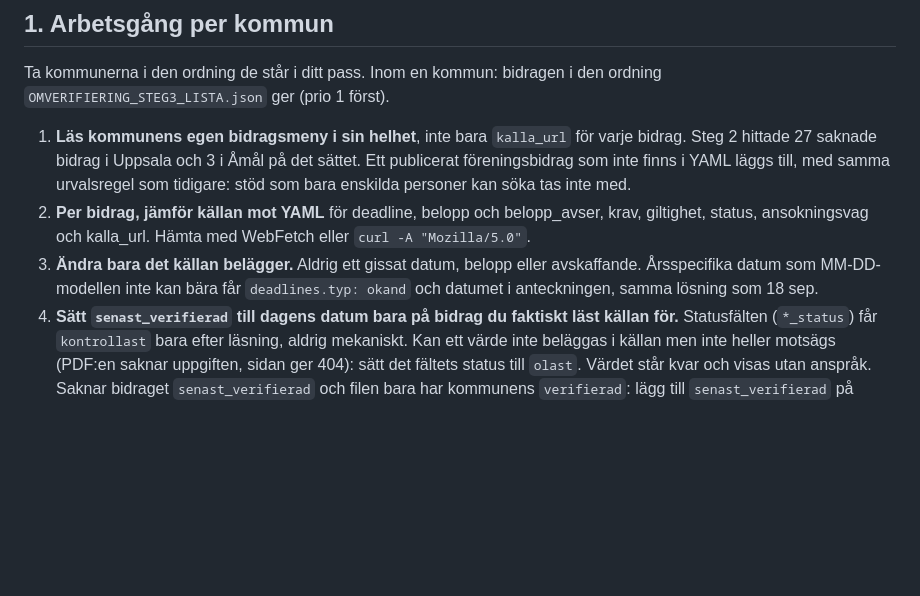
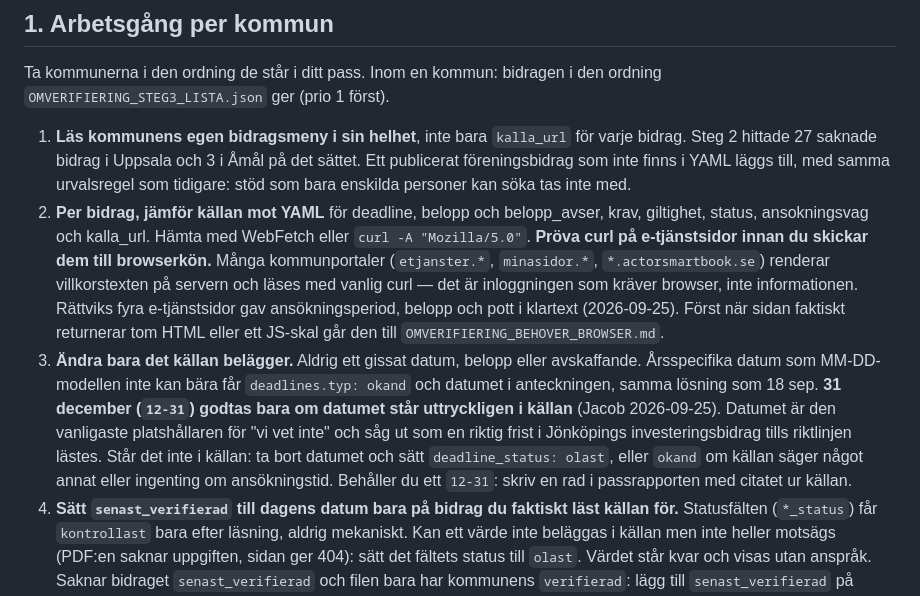
Before and after one commit to jacobstjarne-code/foreningsguiden, a Markdown page: incoming/ORDER_CODE_2026-09-24_OMVERIFIERING_STEG3.md, the part around the change. GitHub-like rendering; blank space fills up the shorter version.

Commit message:
docs: steg 3-ordern — curl före browserkön, 12-31 kräver citat
Två läsregler som gäller alla tre passen, inte bara pass A:s rapport.

Curl före browserkön: många kommunportaler (etjanster.*, minasidor.*,
actorsmartbook) renderar villkorstexten på servern. Det är inloggningen som
kräver browser, inte informationen. Rättviks fyra e-tjänstsidor gav
ansökningsperiod, belopp och pott i klartext med vanlig curl.

12-31 kräver citat (Jacob 2026-09-25): datumet är den vanligaste
platshållaren för "vi vet inte" och såg ut som en riktig frist i Jönköpings
investeringsbidrag tills riktlinjen lästes. Står det inte uttryckligen i
källan tas det bort och deadline_status blir olast, eller okand om källan
säger något annat eller ingenting om ansökningstid. Behålls det: rad i
passrapporten med citatet.

Mätning vid införandet: 32 bidrag i 28 kommuner bär 12-31 i dag. Regeln
gäller framåt, vid den omverifiering som ändå ska göras — ingen separat
sveparbetsuppgift.

Co-Authored-By: Claude Opus 5 (1M context) <noreply@anthropic.com>

```diff
--- a/incoming/ORDER_CODE_2026-09-24_OMVERIFIERING_STEG3.md
+++ b/incoming/ORDER_CODE_2026-09-24_OMVERIFIERING_STEG3.md
@@ -37,9 +37,23 @@ den ordning `OMVERIFIERING_STEG3_LISTA.json` ger (prio 1 först).
 2. **Per bidrag, jämför källan mot YAML** för deadline, belopp och
    belopp_avser, krav, giltighet, status, ansokningsvag och kalla_url.
    Hämta med WebFetch eller `curl -A "Mozilla/5.0"`.
+   **Pröva curl på e-tjänstsidor innan du skickar dem till browserkön.**
+   Många kommunportaler (`etjanster.*`, `minasidor.*`, `*.actorsmartbook.se`)
+   renderar villkorstexten på servern och läses med vanlig curl — det är
+   inloggningen som kräver browser, inte informationen. Rättviks fyra
+   e-tjänstsidor gav ansökningsperiod, belopp och pott i klartext
+   (2026-09-25). Först när sidan faktiskt returnerar tom HTML eller ett
+   JS-skal går den till `OMVERIFIERING_BEHOVER_BROWSER.md`.
 3. **Ändra bara det källan belägger.** Aldrig ett gissat datum, belopp eller
    avskaffande. Årsspecifika datum som MM-DD-modellen inte kan bära får
    `deadlines.typ: okand` och datumet i anteckningen, samma lösning som 18 sep.
+   **31 december (`12-31`) godtas bara om datumet står uttryckligen i källan**
+   (Jacob 2026-09-25). Datumet är den vanligaste platshållaren för "vi vet
+   inte" och såg ut som en riktig frist i Jönköpings investeringsbidrag tills
+   riktlinjen lästes. Står det inte i källan: ta bort datumet och sätt
+   `deadline_status: olast`, eller `okand` om källan säger något annat eller
+   ingenting om ansökningstid. Behåller du ett `12-31`: skriv en rad i
+   passrapporten med citatet ur källan.
 4. **Sätt `senast_verifierad` till dagens datum bara på bidrag du faktiskt
    läst källan för.** Statusfälten (`*_status`) får `kontrollast` bara efter
    läsning, aldrig mekaniskt. Kan ett värde inte beläggas i källan men inte
```
